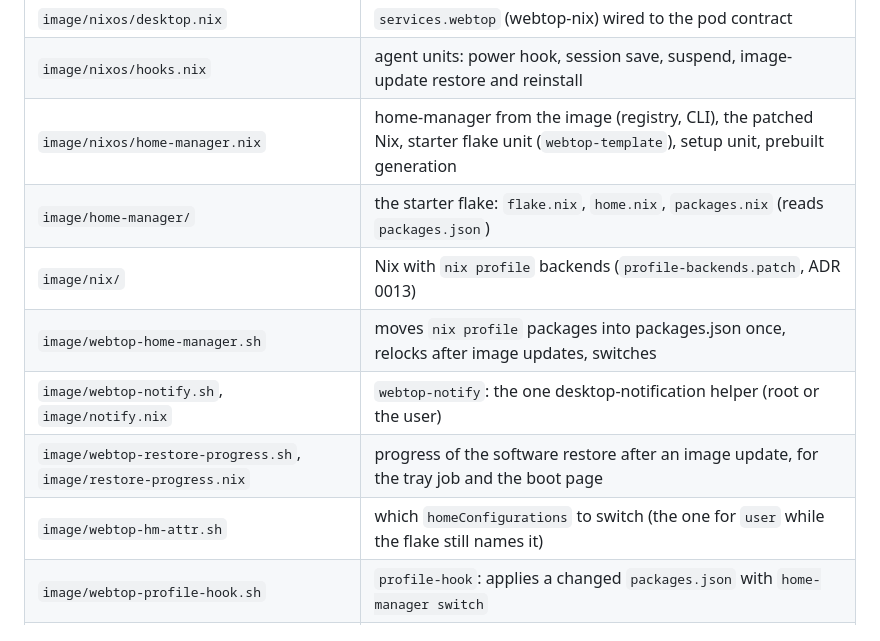
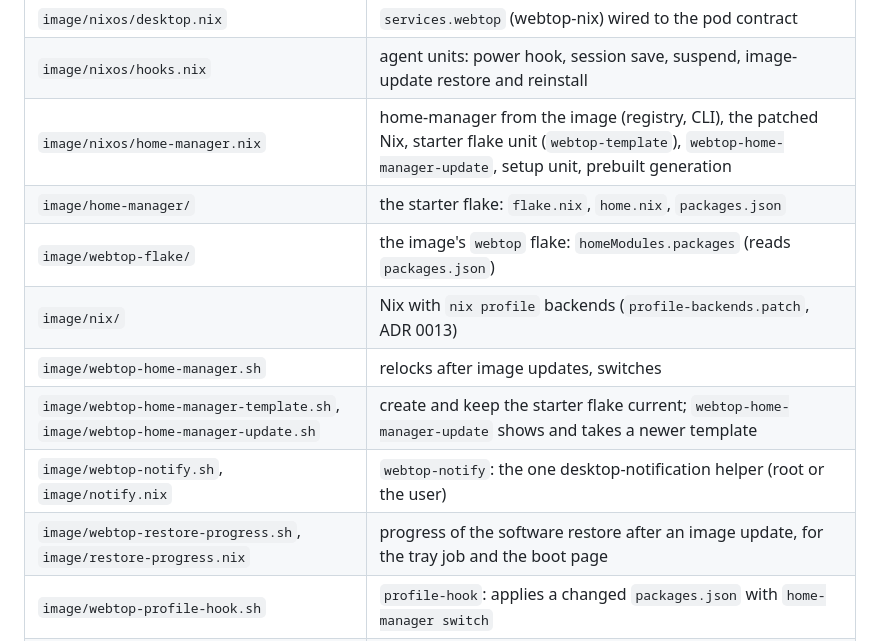
Before and after one commit to lhns/kube-webtop-workspaces, a Markdown page: README.md, the part around one of its changes. Rendered like a GitHub page.

```diff
--- a/README.md
+++ b/README.md
@@ -55,13 +55,14 @@ for `x86_64-linux` and `aarch64-linux`, each built on its own architecture.
 | `image/nixos/container.nix` | NixOS as a container, Nix store settings, journal relay |
 | `image/nixos/desktop.nix` | `services.webtop` (webtop-nix) wired to the pod contract |
 | `image/nixos/hooks.nix` | agent units: power hook, session save, suspend, image-update restore and reinstall |
-| `image/nixos/home-manager.nix` | home-manager from the image (registry, CLI), the patched Nix, starter flake unit (`webtop-template`), setup unit, prebuilt generation |
-| `image/home-manager/` | the starter flake: `flake.nix`, `home.nix`, `packages.nix` (reads `packages.json`) |
+| `image/nixos/home-manager.nix` | home-manager from the image (registry, CLI), the patched Nix, starter flake unit (`webtop-template`), `webtop-home-manager-update`, setup unit, prebuilt generation |
+| `image/home-manager/` | the starter flake: `flake.nix`, `home.nix`, `packages.json` |
+| `image/webtop-flake/` | the image's `webtop` flake: `homeModules.packages` (reads `packages.json`) |
 | `image/nix/` | Nix with `nix profile` backends (`profile-backends.patch`, ADR 0013) |
-| `image/webtop-home-manager.sh` | moves `nix profile` packages into packages.json once, relocks after image updates, switches |
+| `image/webtop-home-manager.sh` | relocks after image updates, switches |
+| `image/webtop-home-manager-template.sh`, `image/webtop-home-manager-update.sh` | create and keep the starter flake current; `webtop-home-manager-update` shows and takes a newer template |
 | `image/webtop-notify.sh`, `image/notify.nix` | `webtop-notify`: the one desktop-notification helper (root or the user) |
 | `image/webtop-restore-progress.sh`, `image/restore-progress.nix` | progress of the software restore after an image update, for the tray job and the boot page |
-| `image/webtop-hm-attr.sh` | which `homeConfigurations` to switch (the one for `user` while the flake still names it) |
 | `image/webtop-profile-hook.sh` | `profile-hook`: applies a changed `packages.json` with `home-manager switch` |
 | `image/nixos/identity.nix` | renames the desktop user (uid 1000) to the login name at activation |
 | `image/webtop-nix-lower` | run by webtop-init: the store overlay after an image update (partial invalidation, else reset) |
```
Also changed, not shown: other parts of README.md (+23 -17 lines), docs/adr/0013-software-installation-one-declaration-patched-nix-profile.md (+4 -0 lines).
